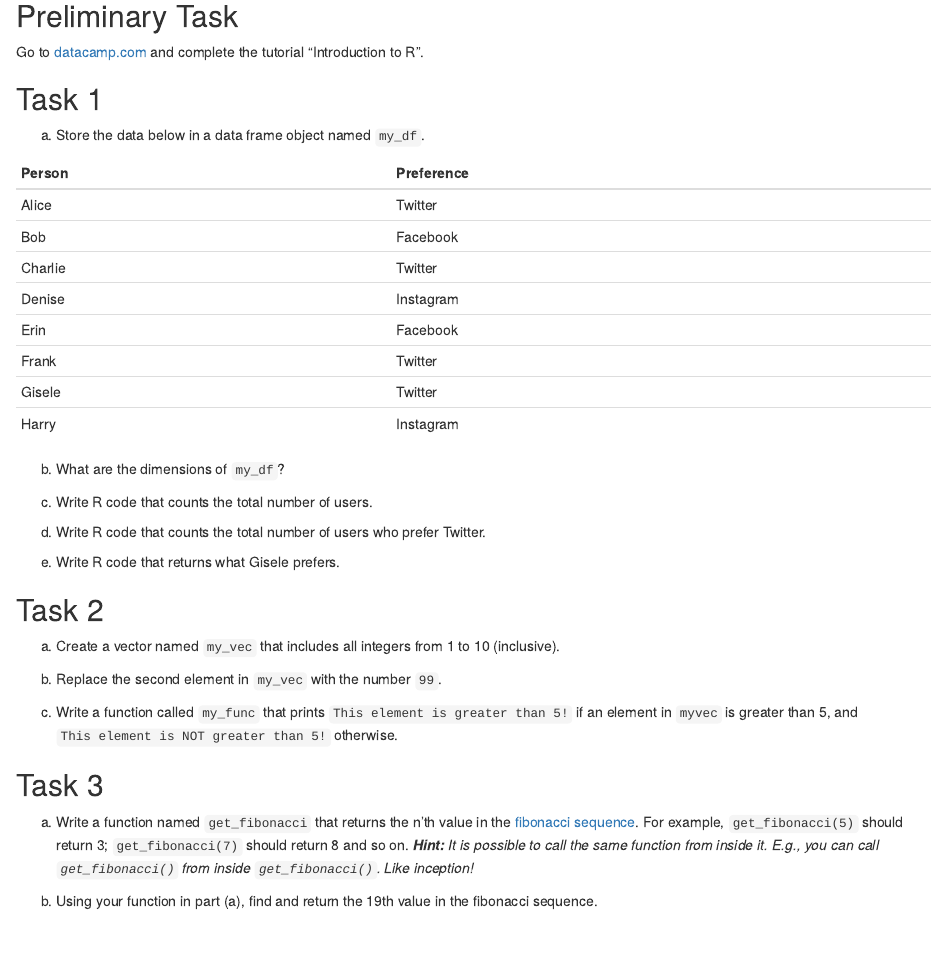
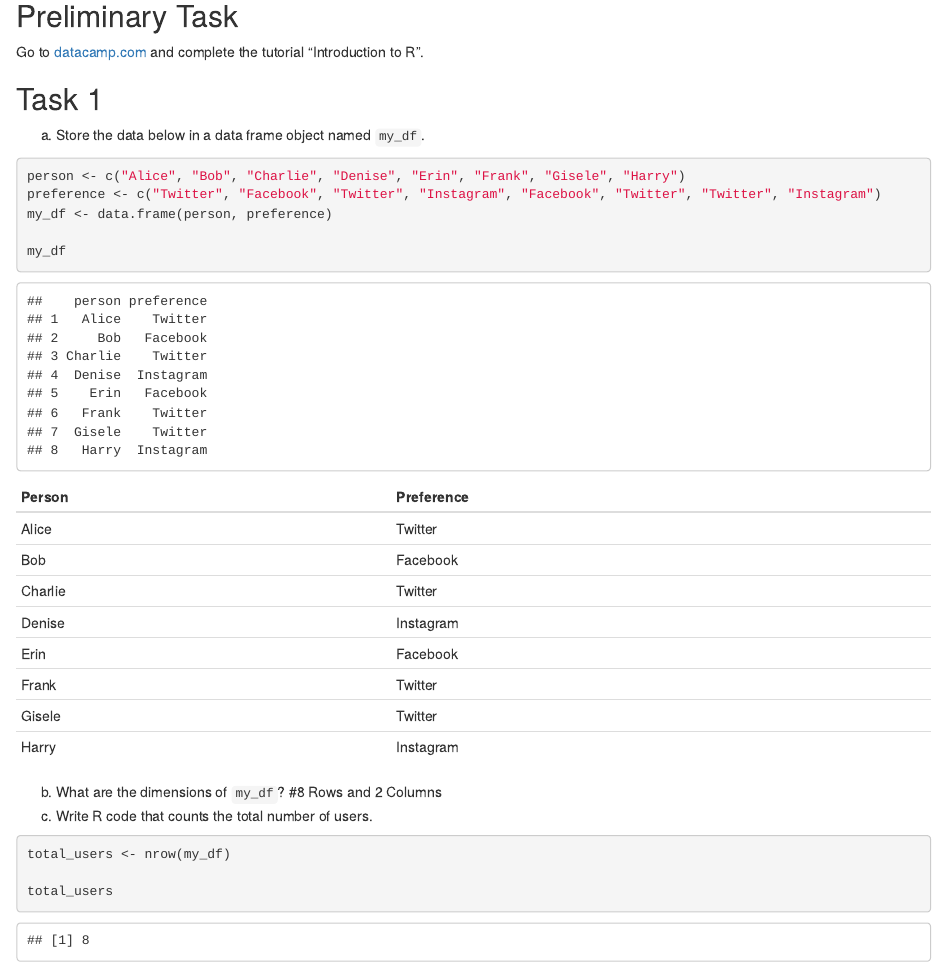
Before and after one commit to abbykohan/Abby-Kohan---Data-180, an R Markdown document (hw1/hw1.Rmd): the page in a window 1100 px wide, from 390 px down. The pictures show the output file hw1/hw1.html that the author committed with the source, opened offline.

Commit message:
Hw Task 1 a) and b)

````diff
--- a/hw1/hw1.Rmd
+++ b/hw1/hw1.Rmd
@@ -24,7 +24,13 @@ Go to [datacamp.com](https://datacamp.com) and complete the tutorial "Introducti
 
 ## Task 1
 a) Store the data below in a data frame object named `my_df`.
+```{r}
+person <- c("Alice", "Bob", "Charlie", "Denise", "Erin", "Frank", "Gisele", "Harry")
+preference <- c("Twitter", "Facebook", "Twitter", "Instagram", "Facebook", "Twitter", "Twitter", "Instagram")
+my_df <- data.frame(person, preference)
 
+my_df
+```
 
 |Person | Preference|
 |:------|:----------|
@@ -38,5 +44,9 @@ a) Store the data below in a data frame object named `my_df`.
 | Harry | Instagram |
 
 b) What are the dimensions of `my_df`?
+#8 Rows and 2 Columns
+c) Write R code that counts the total number of users.
+```{r}
+total_users <- nrow(my_df)
 
-c) Write R code that counts the total number of users.
+total_users
@@ -43,6 +56,5 @@ c) Write R code that counts the total number of users.
 
-d) Write R code that counts the total number of users who prefer Twitter.
-
+```
 e) Write R code that returns what Gisele prefers.
 
 ## Task 2
````
Also changed, not shown: hw1/hw1.html, hw1/hw1.Rmd (5 more changed lines).
